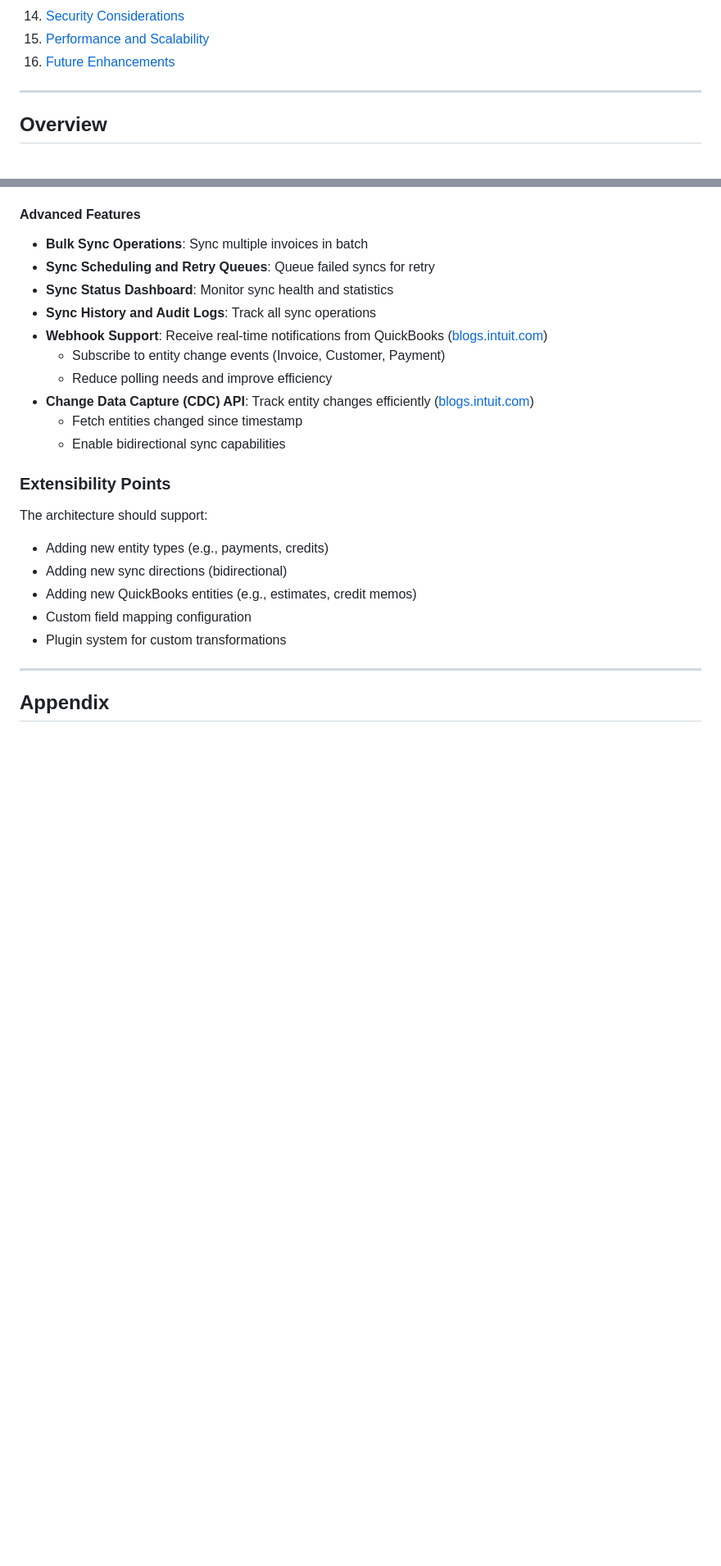
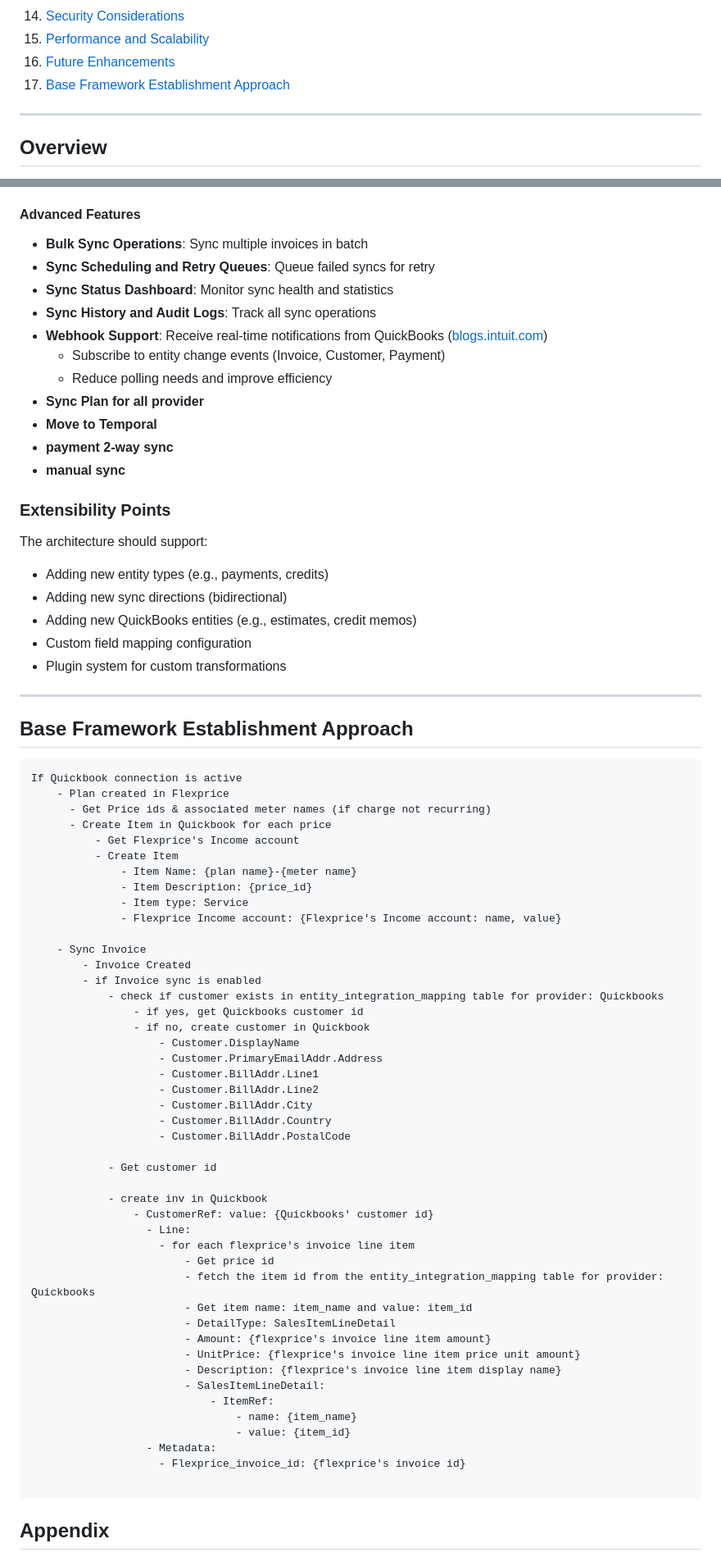
Before and after one commit to vidinfra/flexprice, a Markdown page: docs/prds/quickbooks_integration.md, 2 parts joined by grey strips. Shown at 82% size. Drawn GitHub-style; blank space fills up the shorter version.

Commit message:
feat(quickbook): update quickbooks integration prd

````diff
--- a/docs/prds/quickbooks_integration.md
+++ b/docs/prds/quickbooks_integration.md
@@ -17,6 +17,7 @@
 14. [Security Considerations](#security-considerations)
 15. [Performance and Scalability](#performance-and-scalability)
 16. [Future Enhancements](#future-enhancements)
+17. [Base Framework Establishment Approach](#)
 
 ---
 
@@ -1496,9 +1497,10 @@ func (f *Factory) GetQuickBooksIntegration(ctx context.Context) (*QuickBooksInte
 - **Webhook Support**: Receive real-time notifications from QuickBooks ([blogs.intuit.com](https://blogs.intuit.com/2018/09/10/quickbooks-online-api-best-practices/))
   - Subscribe to entity change events (Invoice, Customer, Payment)
   - Reduce polling needs and improve efficiency
-- **Change Data Capture (CDC) API**: Track entity changes efficiently ([blogs.intuit.com](https://blogs.intuit.com/2018/09/10/quickbooks-online-api-best-practices/))
-  - Fetch entities changed since timestamp
-  - Enable bidirectional sync capabilities
+- **Sync Plan for all provider**
+- **Move to Temporal**
+- **payment 2-way sync**
+- **manual sync**
 
 ### Extensibility Points
 
@@ -1510,6 +1512,57 @@ The architecture should support:
 - Plugin system for custom transformations
 
 ---
+
+## Base Framework Establishment Approach
+```
+If Quickbook connection is active
+    - Plan created in Flexprice
+      - Get Price ids & associated meter names (if charge not recurring)
+      - Create Item in Quickbook for each price
+          - Get Flexprice's Income account
+          - Create Item
+              - Item Name: {plan name}-{meter name}
+              - Item Description: {price_id}
+              - Item type: Service
+              - Flexprice Income account: {Flexprice's Income account: name, value}
+
+    - Sync Invoice
+        - Invoice Created
+        - if Invoice sync is enabled
+            - check if customer exists in entity_integration_mapping table for provider: Quickbooks
+                - if yes, get Quickbooks customer id
+                - if no, create customer in Quickbook
+                    - Customer.DisplayName
+                    - Customer.PrimaryEmailAddr.Address
+                    - Customer.BillAddr.Line1
+                    - Customer.BillAddr.Line2
+                    - Customer.BillAddr.City
+                    - Customer.BillAddr.Country
+                    - Customer.BillAddr.PostalCode
+
+            - Get customer id
+
+            - create inv in Quickbook
+                - CustomerRef: value: {Quickbooks' customer id}
+                  - Line:
+                    - for each flexprice's invoice line item
+                        - Get price id
+                        - fetch the item id from the entity_integration_mapping table for provider: Quickbooks
+                        - Get item name: item_name and value: item_id
+                        - DetailType: SalesItemLineDetail
+                        - Amount: {flexprice's invoice line item amount}
+                        - UnitPrice: {flexprice's invoice line item price unit amount}
+                        - Description: {flexprice's invoice line item display name}
+                        - SalesItemLineDetail:
+                            - ItemRef:
+                                - name: {item_name}
+                                - value: {item_id}
+                  - Metadata:
+                    - Flexprice_invoice_id: {flexprice's invoice id}
+
+```
+
+
 
 ## Appendix
 
````
Also changed, not shown: other parts of docs/prds/quickbooks_integration.md (+3 -1 lines).
